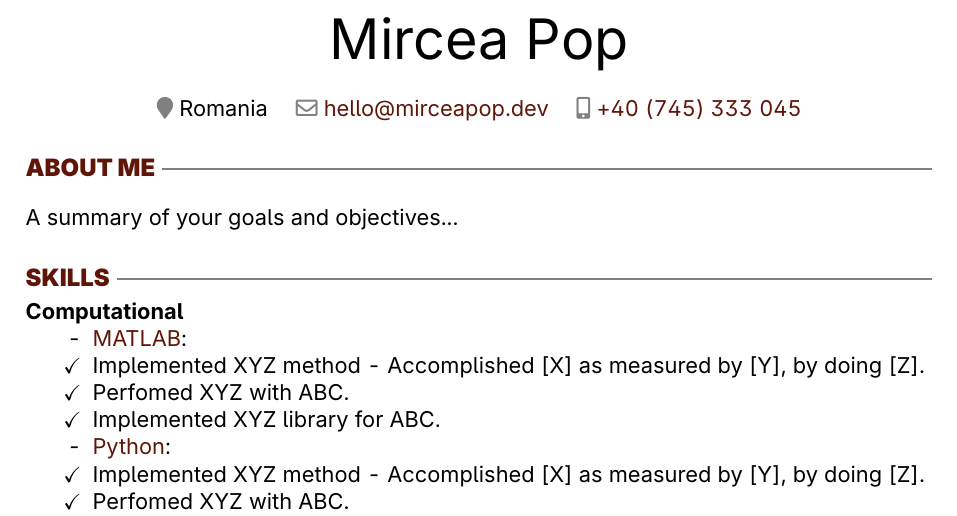
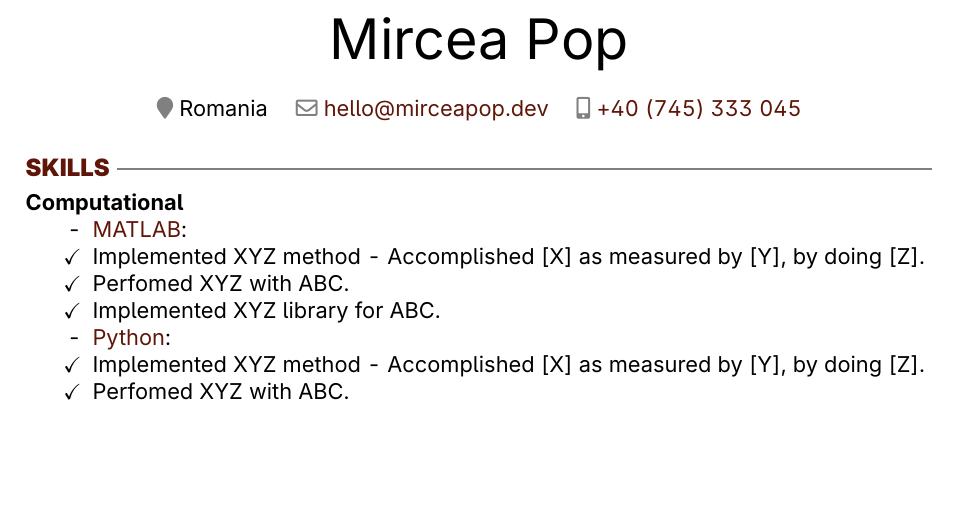
Before and after one commit to mirceapop89/cv-latex, a LaTeX document (main.tex): part of page 1 of 3, cut so that both start at the same text, the shorter picture padded with empty space. Compiled offline with pdfLaTeX.

Commit message:
removed about section

```diff
--- a/main.tex
+++ b/main.tex
@@ -71,9 +71,6 @@
         {\color{icnclr}\faIcon{mobile-alt}} \href{tel:+40745333045}{+40 (745) 333 045}
        % {\color{icnclr}\faLinkedinIn} \href{https://www.linkedin.com/}{linkedin.com/in/username}
     \end{center}
-
-    \section{About me}
-    A summary of your goals and objectives...
 
     \section{Skills}
     \subsection{Computational}
```
